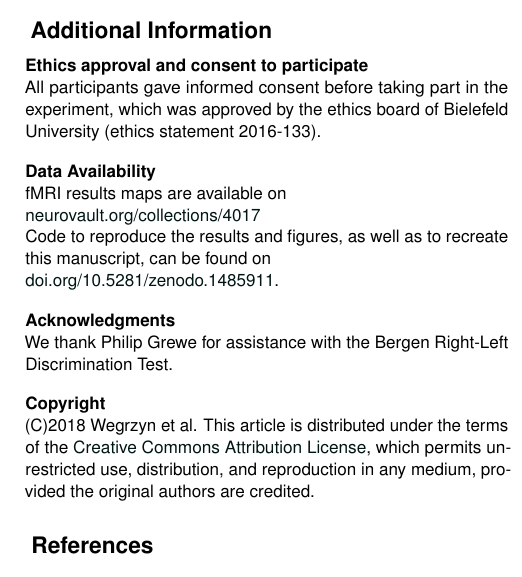
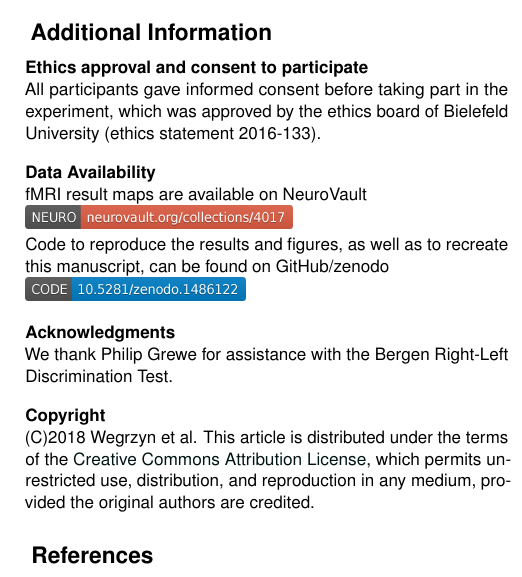
Before and after one commit to mwegrzyn/hiddenIdentityOfFaces, a LaTeX document (ms/ms_prosop.tex): part of one column of page 12 of 14, cut so that both start at the same text. Compiled offline with pdfLaTeX.

Commit message:
updated readme and document

```diff
--- a/ms/ms_prosop.tex
+++ b/ms/ms_prosop.tex
@@ -406,10 +406,10 @@ For each test, the percent of correct responses was computed as the ratio of JB
 
 \subsubsection*{Data Availability}
 \small{
-	fMRI results maps are available on \\
-	\href{https://neurovault.org/collections/4017/}{neurovault.org/collections/4017}  \\
-	Code to reproduce the results and figures, as well as to recreate this manuscript, can be found on  \\
-	\href{https://doi.org/10.5281/zenodo.1485911}{doi.org/10.5281/zenodo.1485911}.}
+	fMRI result maps are available on NeuroVault \\
+	\href{https://neurovault.org/collections/4017/}{\includegraphics[height=0.4cm]{./neuro-4017-red.png}}  \\
+	Code to reproduce the results and figures, as well as to recreate this manuscript, can be found on GitHub/zenodo \\
+	\href{https://doi.org/10.5281/zenodo.1486122}{\includegraphics[height=0.4cm]{./zenodo-1486122-blue.png}}
 
 \subsubsection*{Acknowledgments}
 \small{We thank Philip Grewe for assistance with the Bergen Right-Left Discrimination Test.}
```
Also changed, not shown: ms/neuro-4017-red.png (added), ms/neuro-4017-red.svg (added), ms/zenodo-1486122-blue.png (added), ms/zenodo-1486122-blue.svg (added), readme.md, 2 other files.
